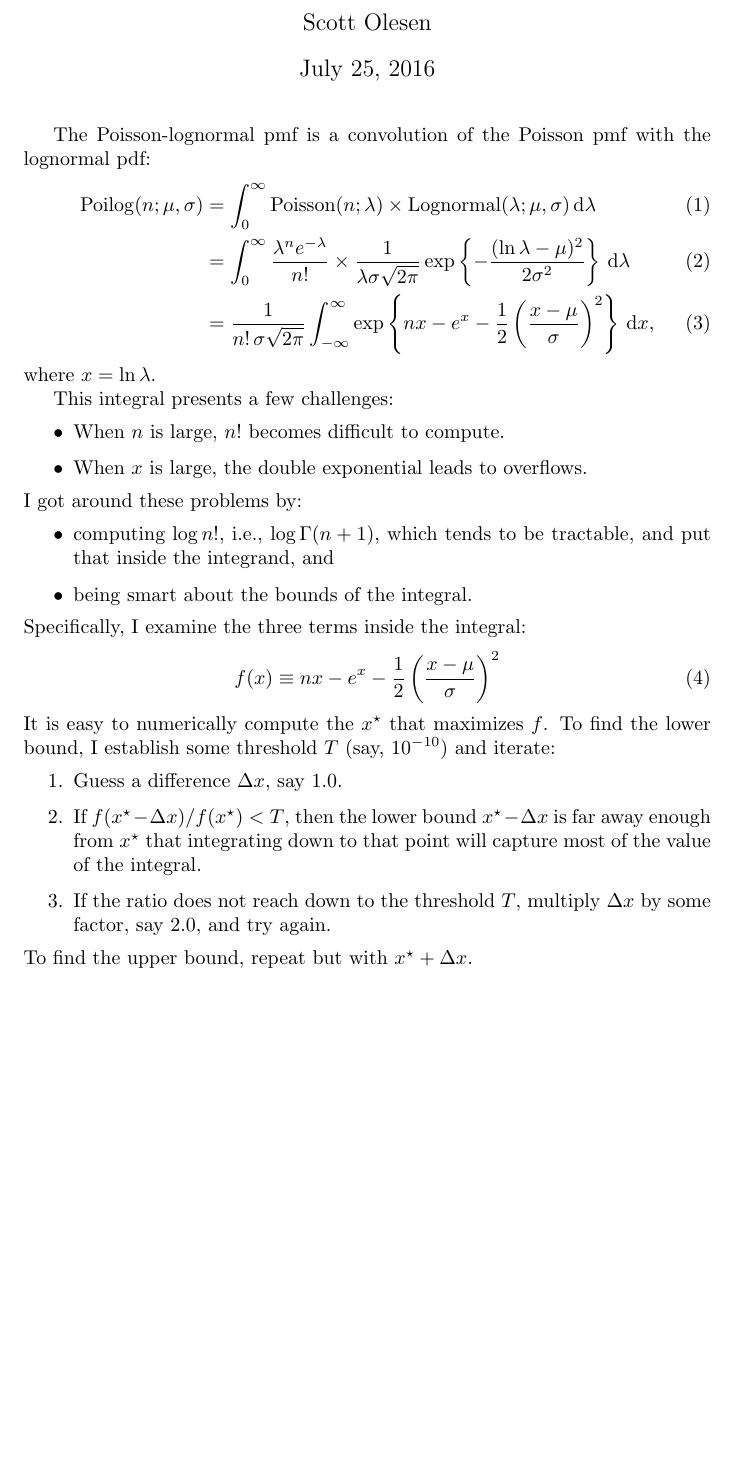
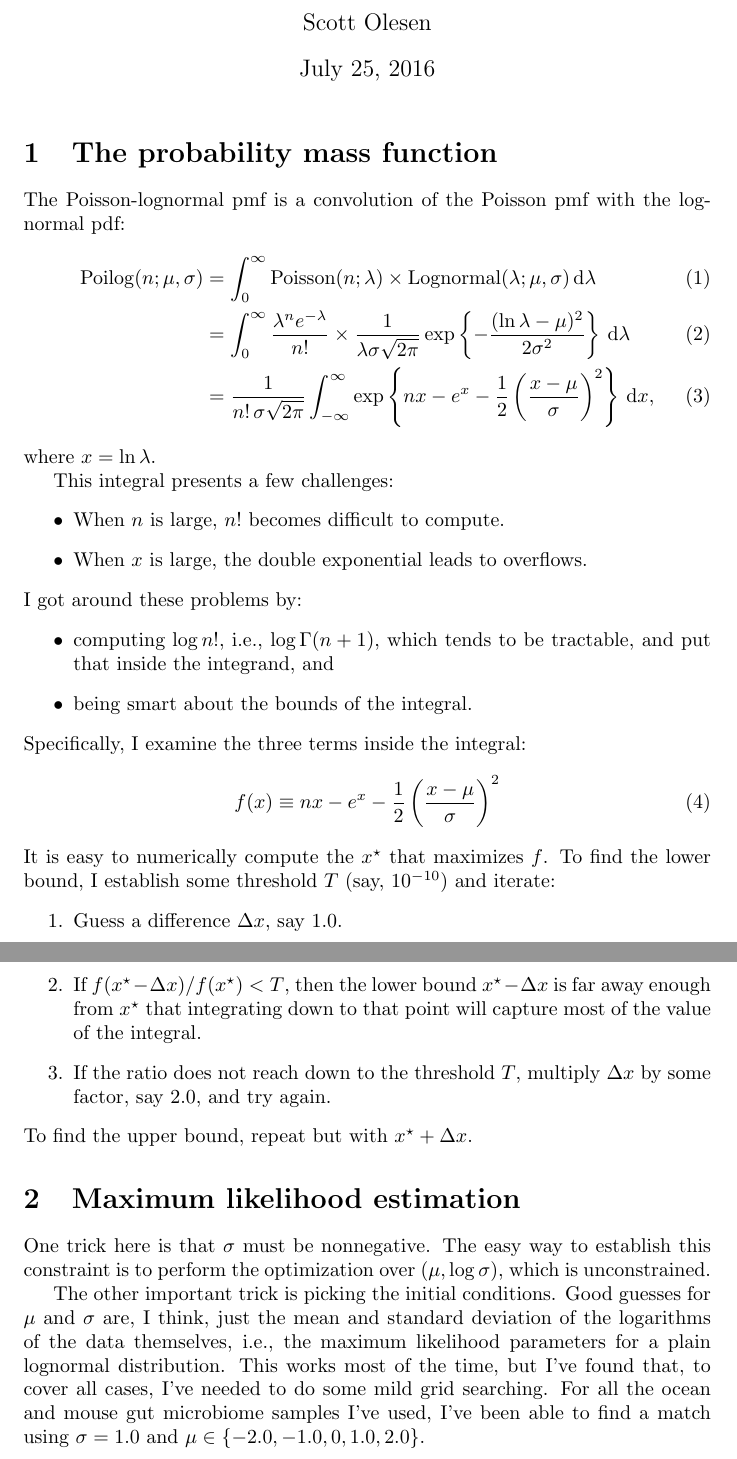
Before and after one commit to izaakm/pytexmex, a LaTeX document (doc/notes.tex): part of the page before the commit and two parts of pages 1 and 2 of 2 after it, the two joined at a grey line, cut so that both start at the same text, the shorter picture padded with empty space. Compiled offline with pdfLaTeX.

Commit message:
notes on MLE

```diff
--- a/doc/notes.tex
+++ b/doc/notes.tex
@@ -9,6 +9,7 @@
 
 \maketitle
 
+\section{The probability mass function}
 The Poisson-lognormal pmf is a convolution of the Poisson pmf with the lognormal pdf:
 \begin{align}
     \mathrm{Poilog}(n; \mu, \sigma) &= \int_0^\infty \mathrm{Poisson}(n; \lambda) \times \mathrm{Lognormal}(\lambda; \mu, \sigma) \,\mathrm{d}\lambda \\
@@ -43,4 +44,15 @@ and try again.
 \end{enumerate}
 To find the upper bound, repeat but with $x^\star + \Delta x$.
 
+\section{Maximum likelihood estimation}
+One trick here is that $\sigma$ must be nonnegative. The easy way to establish this
+constraint is to perform the optimization over $(\mu, \log \sigma)$, which is unconstrained.
+
+The other important trick is picking the initial conditions. Good guesses for $\mu$ and
+$\sigma$ are, I think, just the mean and standard deviation of the logarithms of the data
+themselves, i.e., the maximum likelihood parameters for a plain lognormal distribution.
+This works most of the time, but I've found that, to cover all cases, I've needed to do some
+mild grid searching. For all the ocean and mouse gut microbiome samples I've used, I've been
+able to find a match using $\sigma = 1.0$ and $\mu \in \{-2.0, -1.0, 0, 1.0, 2.0\}$.
+
 \end{document}
```
